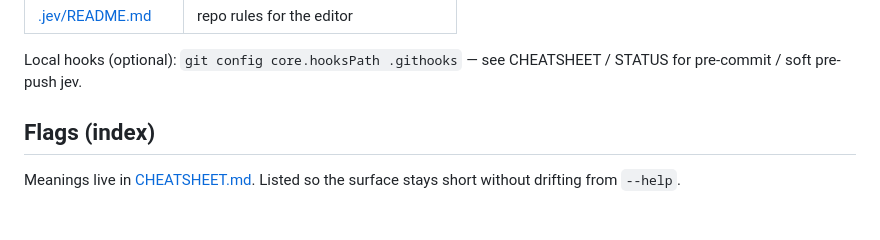
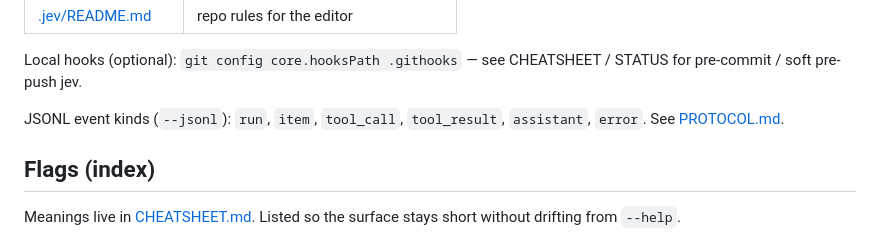
Before and after one commit to makefunstuff/clank, a Markdown page: README.md, the part around the change. Drawn GitHub-style; blank space fills up the shorter version.

Commit message:
docs(readme): list JSONL event kinds for docs.rs

```diff
--- a/README.md
+++ b/README.md
@@ -76,6 +76,10 @@ Token knobs (`--thinking off`, lower `--max-tokens`, `--no-tools` when piped):
 Local hooks (optional): `git config core.hooksPath .githooks` — see CHEATSHEET /
 STATUS for pre-commit / soft pre-push jev.
 
+
+JSONL event kinds (`--jsonl`): `run`, `item`, `tool_call`, `tool_result`,
+`assistant`, `error`. See [PROTOCOL.md](PROTOCOL.md).
+
 ## Flags (index)
 
 Meanings live in [CHEATSHEET.md](CHEATSHEET.md). Listed so the surface stays
```
